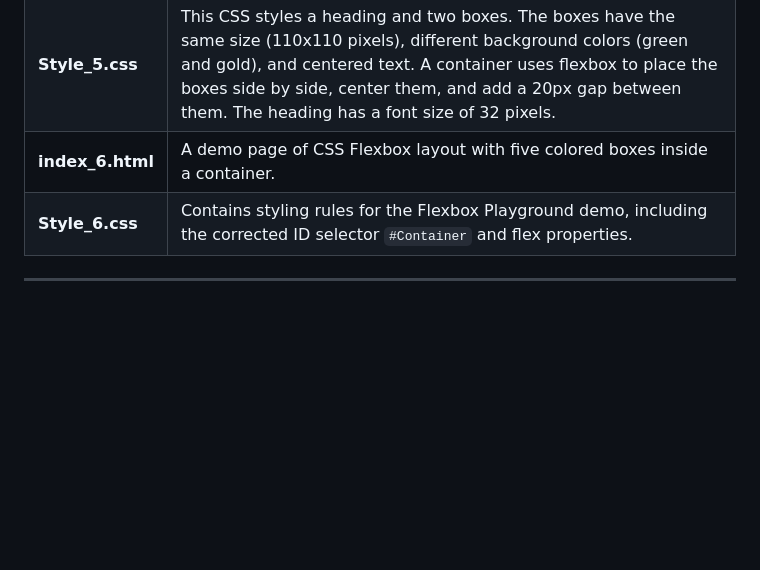
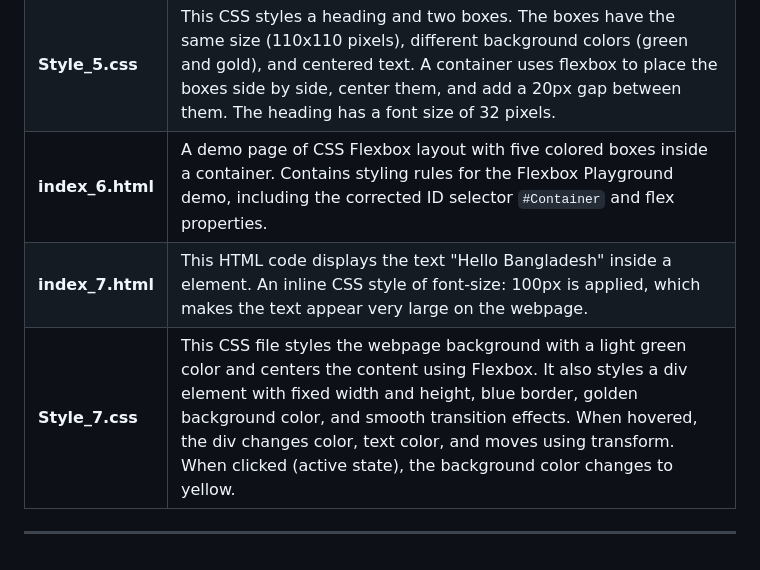
Before and after one commit to Mahin01234/CSS-Practice, a Markdown page: README.md, the part around the change. Rendered like a GitHub page; blank space fills up the shorter version.

Commit message:
Update README with new index_7.html and Style_7.css

```diff
--- a/README.md
+++ b/README.md
@@ -23,8 +23,9 @@ This project is created for learning and practicing the basics of HTML & CSS. It
 | **Style_4.css** | A round login box with a spinning rainbow border, space background, glass effect, astronaut icon, glowing inputs, and a hover button. |
 | **index_5.html** | Two boxes are placed side by side, centered inside a container. There's a 20px gap between them. Each box has a fixed size, text is centered horizontally and vertically. The big heading is also centered. |
 | **Style_5.css** | This CSS styles a heading and two boxes. The boxes have the same size (110x110 pixels), different background colors (green and gold), and centered text. A container uses flexbox to place the boxes side by side, center them, and add a 20px gap between them. The heading has a font size of 32 pixels.|
-| **index_6.html** | A demo page of CSS Flexbox layout with five colored boxes inside a container. |
-| **Style_6.css** | Contains styling rules for the Flexbox Playground demo, including the corrected ID selector `#Container` and flex properties. |
+| **index_6.html** | A demo page of CSS Flexbox layout with five colored boxes inside a container. Contains styling rules for the Flexbox Playground demo, including the corrected ID selector `#Container` and flex properties. |
+| **index_7.html** | This HTML code displays the text "Hello Bangladesh" inside a <div> element. An inline CSS style of font-size: 100px is applied, which makes the text appear very large on the webpage. |
+| **Style_7.css** | This CSS file styles the webpage background with a light green color and centers the content using Flexbox. It also styles a div element with fixed width and height, blue border, golden background color, and smooth transition effects. When hovered, the div changes color, text color, and moves using transform. When clicked (active state), the background color changes to yellow. |
 
 
 ---
```
